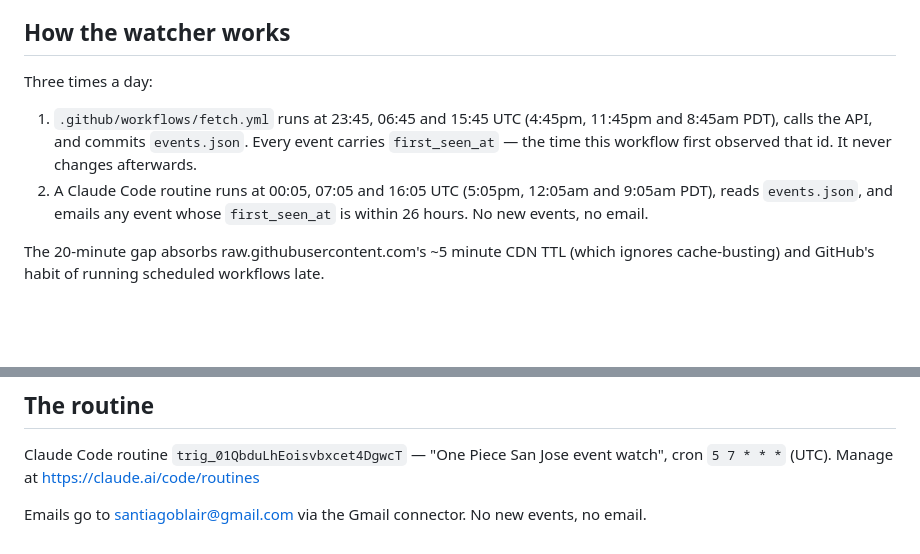
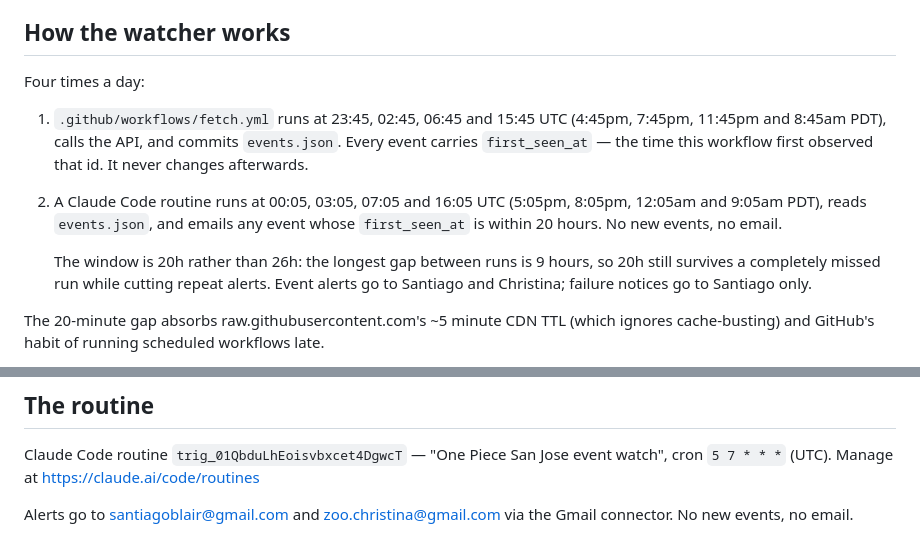
Before and after one commit to codigotiago/optcg-sj-watch, a Markdown page: README.md, 2 parts joined by grey strips. GitHub-like rendering; blank space fills up the shorter version.

Commit message:
Document the 8pm check, the two recipients and the 20h window
Co-Authored-By: Claude Opus 5 <noreply@anthropic.com>

```diff
--- a/README.md
+++ b/README.md
@@ -29,16 +29,19 @@ few seconds.
 
 ## How the watcher works
 
-Three times a day:
+Four times a day:
 
-1. `.github/workflows/fetch.yml` runs at 23:45, 06:45 and 15:45 UTC (4:45pm, 11:45pm and
-   8:45am PDT),
+1. `.github/workflows/fetch.yml` runs at 23:45, 02:45, 06:45 and 15:45 UTC (4:45pm,
+   7:45pm, 11:45pm and 8:45am PDT),
    calls the API, and commits `events.json`. Every event carries `first_seen_at` — the
    time this workflow first observed that id. It never changes afterwards.
-2. A Claude Code routine runs at 00:05, 07:05 and 16:05 UTC (5:05pm, 12:05am and 9:05am
-   PDT), reads
-   `events.json`, and emails any event whose `first_seen_at` is within 26 hours.
-   No new events, no email.
+2. A Claude Code routine runs at 00:05, 03:05, 07:05 and 16:05 UTC (5:05pm, 8:05pm,
+   12:05am and 9:05am PDT), reads `events.json`, and emails any event whose
+   `first_seen_at` is within 20 hours. No new events, no email.
+
+   The window is 20h rather than 26h: the longest gap between runs is 9 hours, so 20h
+   still survives a completely missed run while cutting repeat alerts. Event alerts go
+   to Santiago and Christina; failure notices go to Santiago only.
 
 The 20-minute gap absorbs raw.githubusercontent.com's ~5 minute CDN TTL (which ignores
 cache-busting) and GitHub's habit of running scheduled workflows late.
@@ -76,4 +79,5 @@ Run it by hand any time from the Actions tab (`workflow_dispatch`).
 Claude Code routine `trig_01QbduLhEoisvbxcet4DgwcT` — "One Piece San Jose event watch",
 cron `5 7 * * *` (UTC). Manage at https://claude.ai/code/routines
 
-Emails go to santiagoblair@gmail.com via the Gmail connector. No new events, no email.
+Alerts go to santiagoblair@gmail.com and zoo.christina@gmail.com via the Gmail
+connector. No new events, no email.
```
